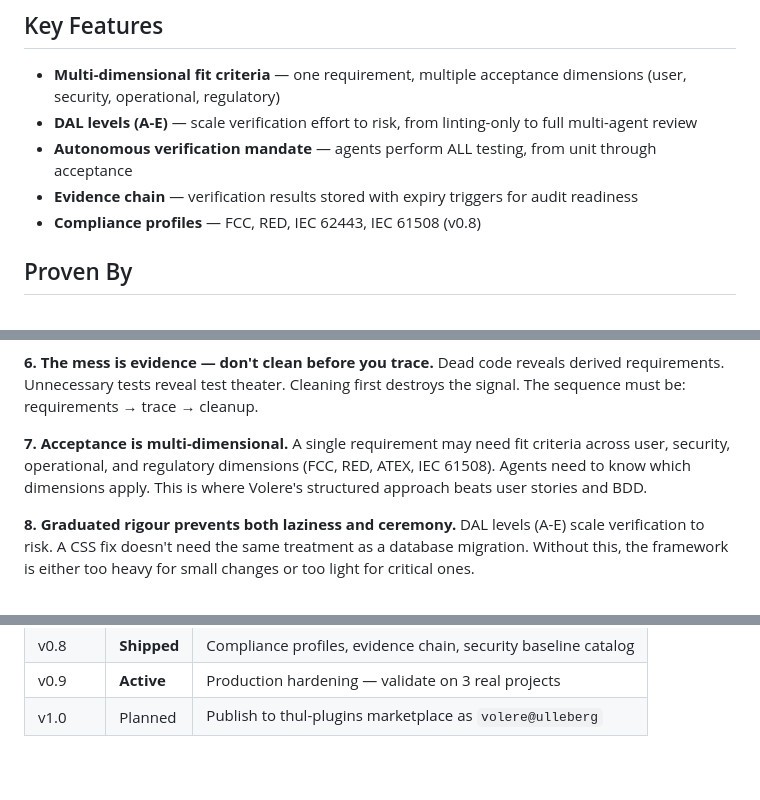
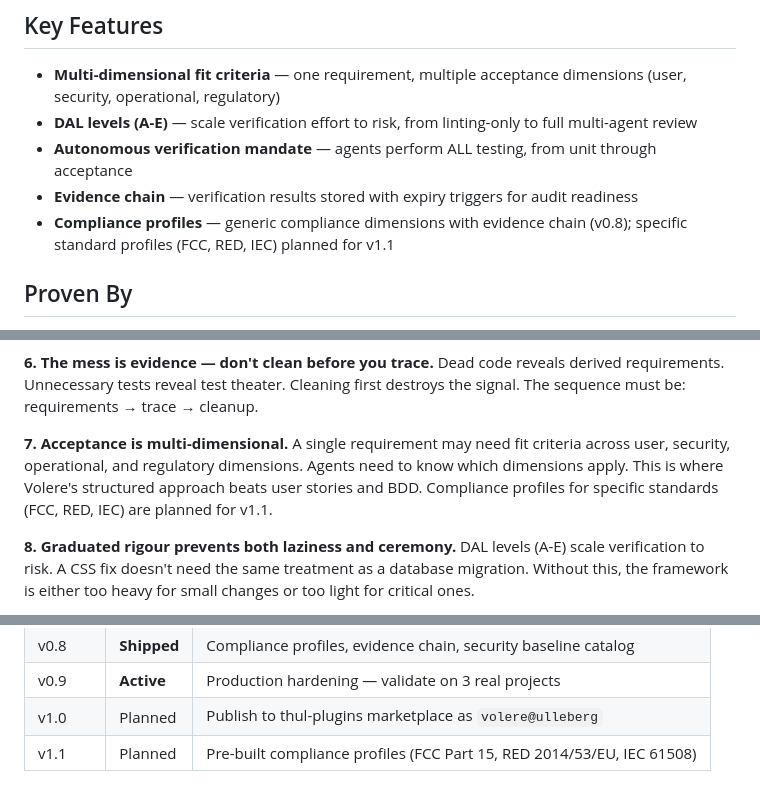
Before and after one commit to ulleberg/volere-requirement, a Markdown page: README.md, 3 parts joined by grey strips. Rendered like a GitHub page.

Commit message:
Defer specific regulatory standard claims to v1.1 (Insight 6)
Compliance schema and evidence chain work generically in v0.8.
Specific standard profiles (FCC Part 15, RED 2014/53/EU, IEC 61508)
are planned and deferred to v1.1 — removed premature claims from
README key features, insight 7, and ARCHITECTURE design decision 5.
Added v1.1 roadmap row with concrete standard names.

Co-Authored-By: Claude Sonnet 4.6 <noreply@anthropic.com>

```diff
--- a/README.md
+++ b/README.md
@@ -49,7 +49,7 @@ Each level has testable fit criteria. Each level traces to the next. Each level
 - **DAL levels (A-E)** — scale verification effort to risk, from linting-only to full multi-agent review
 - **Autonomous verification mandate** — agents perform ALL testing, from unit through acceptance
 - **Evidence chain** — verification results stored with expiry triggers for audit readiness
-- **Compliance profiles** — FCC, RED, IEC 62443, IEC 61508 (v0.8)
+- **Compliance profiles** — generic compliance dimensions with evidence chain (v0.8); specific standard profiles (FCC, RED, IEC) planned for v1.1
 
 ## Proven By
 
@@ -93,7 +93,7 @@ Unskilled teams write parallel documents. Skilled teams write integrated specifi
 Dead code reveals derived requirements. Unnecessary tests reveal test theater. Cleaning first destroys the signal. The sequence must be: requirements → trace → cleanup.
 
 **7. Acceptance is multi-dimensional.**
-A single requirement may need fit criteria across user, security, operational, and regulatory dimensions (FCC, RED, ATEX, IEC 61508). Agents need to know which dimensions apply. This is where Volere's structured approach beats user stories and BDD.
+A single requirement may need fit criteria across user, security, operational, and regulatory dimensions. Agents need to know which dimensions apply. This is where Volere's structured approach beats user stories and BDD. Compliance profiles for specific standards (FCC, RED, IEC) are planned for v1.1.
 
 **8. Graduated rigour prevents both laziness and ceremony.**
 DAL levels (A-E) scale verification to risk. A CSS fix doesn't need the same treatment as a database migration. Without this, the framework is either too heavy for small changes or too light for critical ones.
@@ -120,3 +120,4 @@ See `ARCHITECTURE.md` for the full design principles, V-Model mapping, and desig
 | v0.8 | **Shipped** | Compliance profiles, evidence chain, security baseline catalog |
 | v0.9 | **Active** | Production hardening — validate on 3 real projects |
 | v1.0 | Planned | Publish to thul-plugins marketplace as `volere@ulleberg` |
+| v1.1 | Planned | Pre-built compliance profiles (FCC Part 15, RED 2014/53/EU, IEC 61508) |
```
Also changed, not shown: ARCHITECTURE.md (+1 -1 lines).
